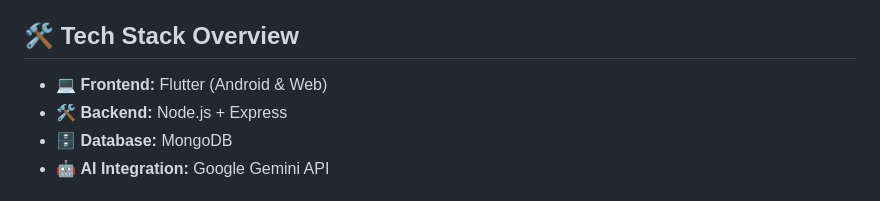
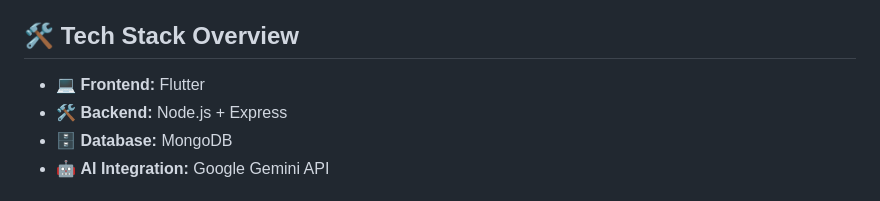
Before and after one commit to HELLFIRE-NILESH/class_hub, a Markdown page: README.md, the part around the change. Drawn GitHub-style.

```diff
--- a/README.md
+++ b/README.md
@@ -22,7 +22,7 @@
 
   <h2>🛠️ Tech Stack Overview</h2>
   <ul>
-    <li>💻 <strong>Frontend:</strong> Flutter (Android & Web)</li>
+    <li>💻 <strong>Frontend:</strong> Flutter </li>
     <li>🛠️ <strong>Backend:</strong> Node.js + Express</li>
     <li>🗄️ <strong>Database:</strong> MongoDB</li>
     <li>🤖 <strong>AI Integration:</strong> Google Gemini API</li>
```
